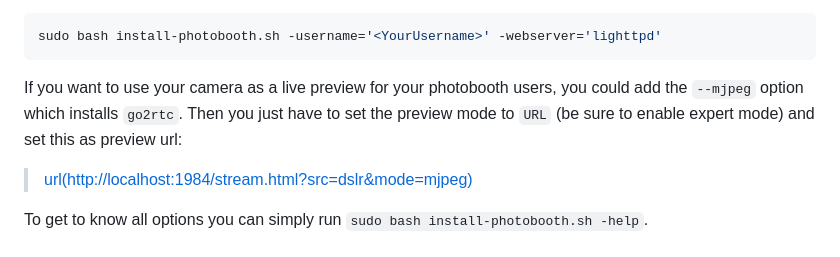
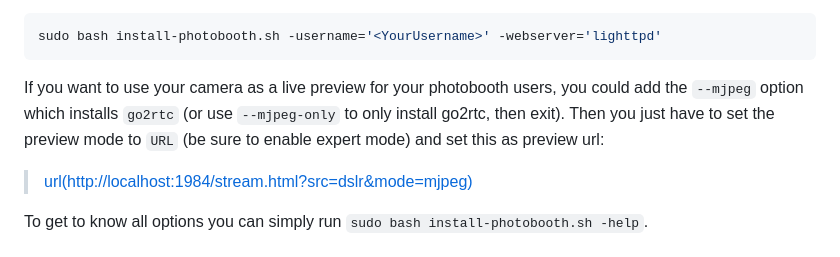
Before and after one commit to PhotoboothProject/photobooth, a Markdown page: docs/install/install-debian.md, the part around the change. GitHub-like rendering.

Commit message:
doc: Add docs for new --mjpeg-only option

````diff
--- a/docs/install/install-debian.md
+++ b/docs/install/install-debian.md
@@ -35,8 +35,9 @@ sudo bash install-photobooth.sh -username='<YourUsername>' -webserver='lighttpd'
 ```
 
 If you want to use your camera as a live preview for your photobooth users, you could
-add the `--mjpeg` option which installs `go2rtc`. Then you just have to set the
-preview mode to `URL` (be sure to enable expert mode) and set this as preview url:
+add the `--mjpeg` option which installs `go2rtc` (or use `--mjpeg-only` to only
+install go2rtc, then exit). Then you just have to set the preview mode to `URL` (be sure to
+enable expert mode) and set this as preview url:
 
 > [url(http://localhost:1984/stream.html?src=dslr&mode=mjpeg)](http://localhost:1984/stream.html?src=dslr&mode=mjpeg)
 
````
